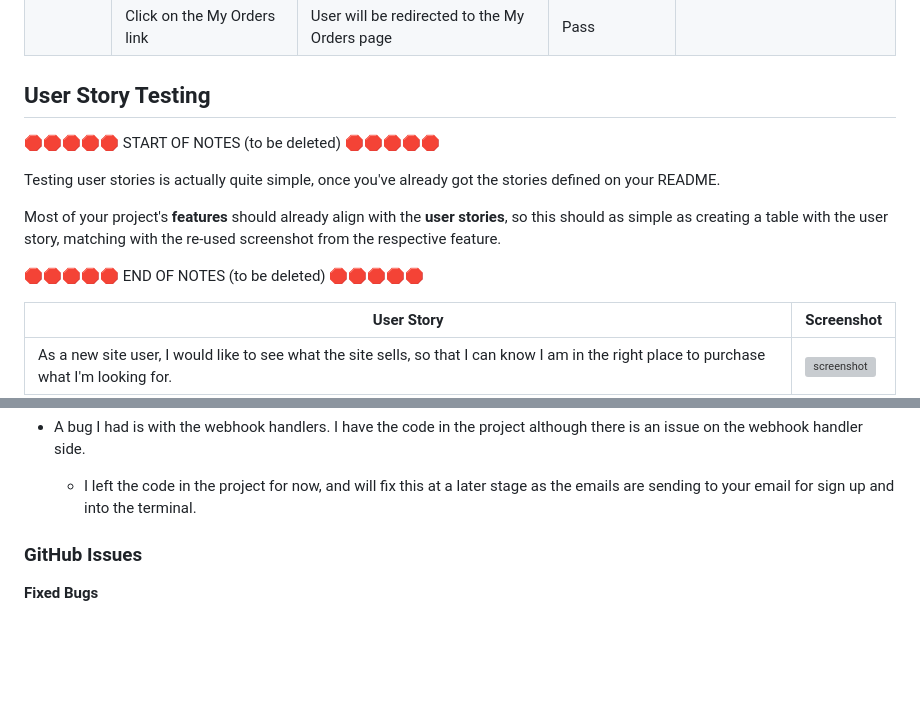
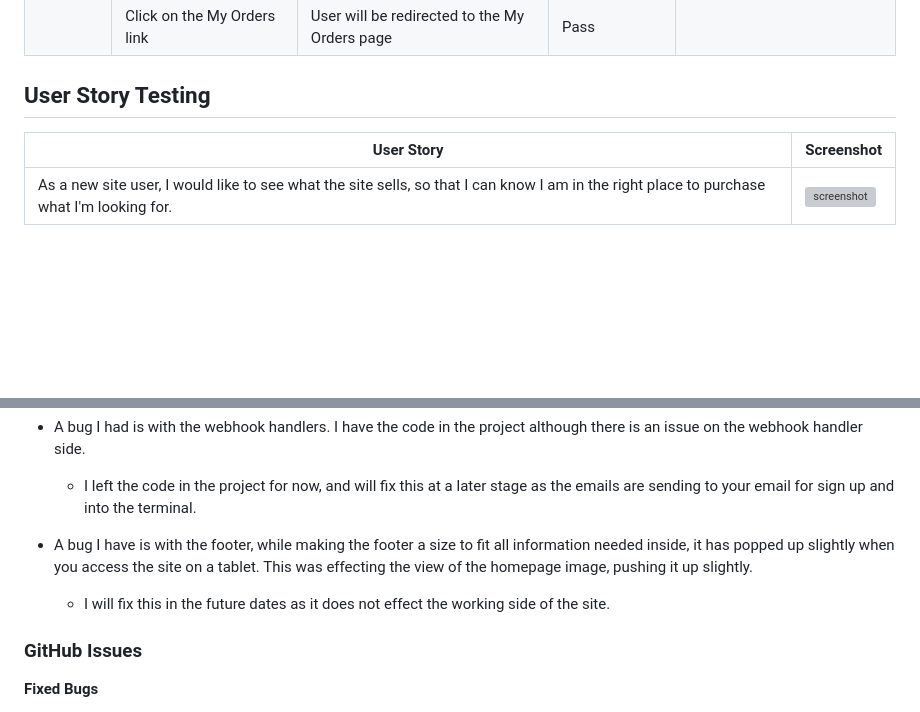
Before and after one commit to shellym96/above_grind, a Markdown page: TESTING.md, 2 parts joined by grey strips. Rendered like a GitHub page; blank space fills up the shorter version; grey boxes are pictures that could not be loaded.

Commit message:
Update testing file, with bug updates

```diff
--- a/TESTING.md
+++ b/TESTING.md
@@ -184,16 +183,6 @@ Defensive programming was manually tested with the below user acceptance testing
 
 ## User Story Testing
 
-🛑🛑🛑🛑🛑 START OF NOTES (to be deleted) 🛑🛑🛑🛑🛑
-
-Testing user stories is actually quite simple, once you've already got the stories defined on your README.
-
-Most of your project's **features** should already align with the **user stories**,
-so this should as simple as creating a table with the user story, matching with the re-used screenshot
-from the respective feature.
-
-🛑🛑🛑🛑🛑 END OF NOTES (to be deleted) 🛑🛑🛑🛑🛑
-
 | User Story | Screenshot |
 | --- | --- |
 | As a new site user, I would like to see what the site sells, so that I can know I am in the right place to purchase what I'm looking for. | ![screenshot](documentation/feature01.png) |
@@ -217,6 +206,10 @@ from the respective feature.
 
     - I left the code in the project for now, and will fix this at a later stage as the emails are sending to your email for sign up and into the terminal.
 
+- A bug I have is with the footer, while making the footer a size to fit all information needed inside, it has popped up slightly when you access the site on a tablet. This was effecting the view of the homepage image, pushing it up slightly.
+
+    - I will fix this in the future dates as it does not effect the working side of the site.
+
 
 ### GitHub **Issues**
 
```
Also changed, not shown: other parts of TESTING.md (+3 -4 lines).
